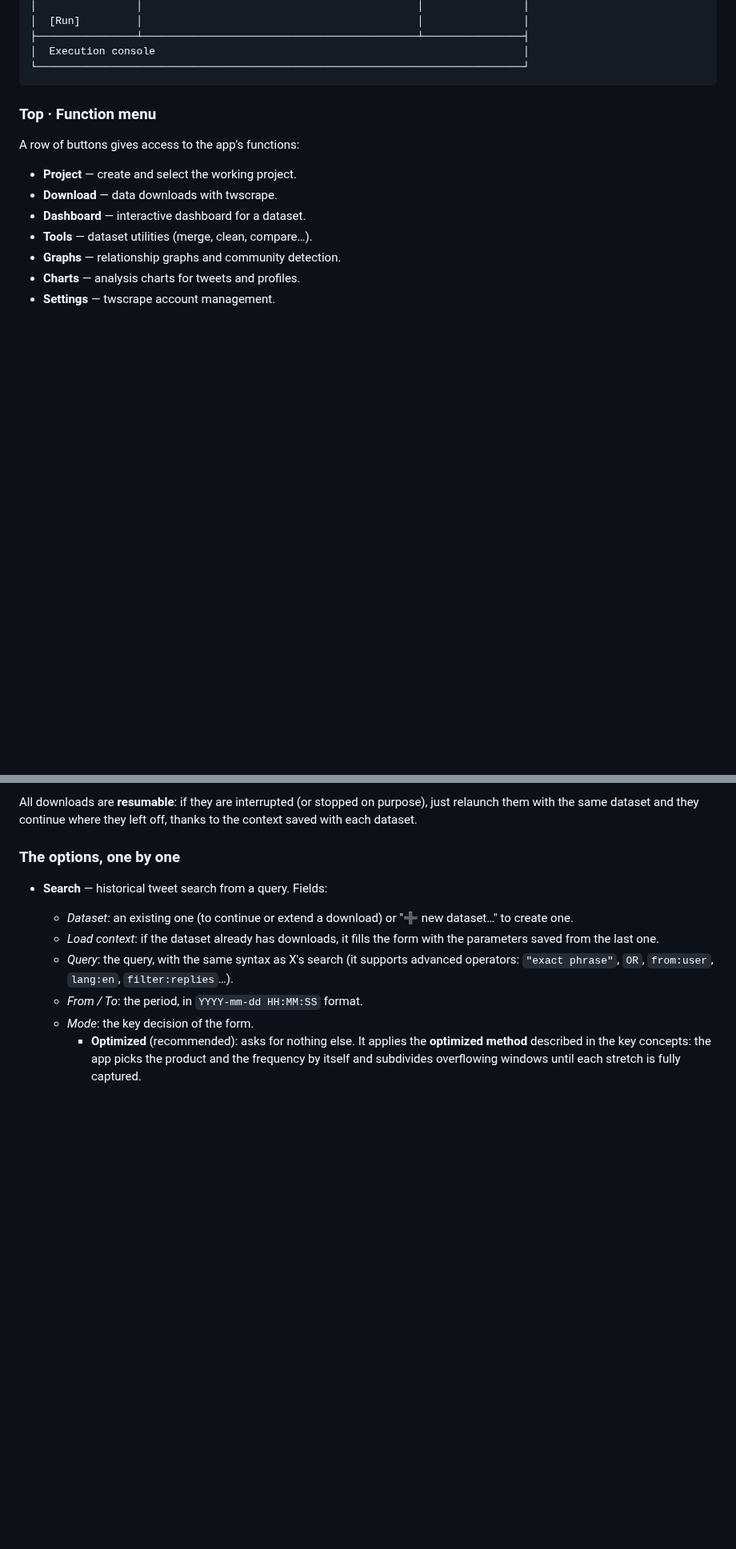
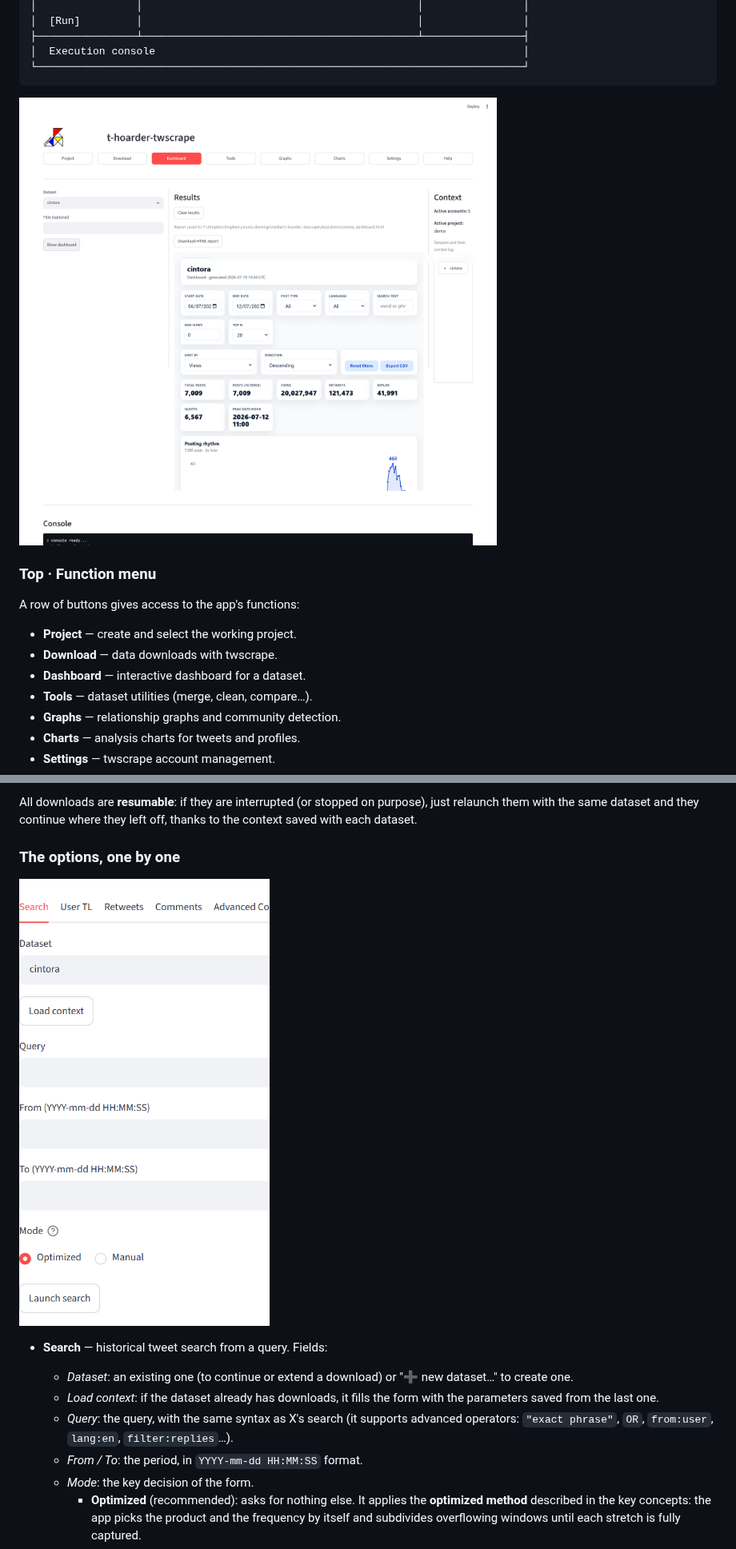
Before and after one commit to congosto/t-hoarder-twscrape, a Markdown page: docs/user-guide.en.md, 2 parts joined by grey strips. Shown at 80% size. Drawn GitHub-style; pictures changed too: docs/img/app_overview.png (added), docs/img/download_search.png (added); blank space fills up the shorter version.

````diff
--- a/docs/user-guide.en.md
+++ b/docs/user-guide.en.md
@@ -40,6 +40,8 @@ operation, and the result appears in the center.
 │  Execution console                                                           │
 └──────────────────────────────────────────────────────────────────────────────┘
 ```
+
+![The app and its five zones: top menu, form on the left, results in the center (a dashboard), context on the right and console at the bottom](img/app_overview.png)
 
 ### Top · Function menu
 
@@ -202,6 +204,8 @@ they left off, thanks to the context saved with each dataset.
 
 ### The options, one by one
 
+![The Search form: dataset, query, dates and the Optimized mode](img/download_search.png)
+
 - **Search** — historical tweet search from a query. Fields:
   - *Dataset*: an existing one (to continue or extend a download) or
     "➕ new dataset…" to create one.
````
Also changed, not shown: other parts of docs/user-guide.en.md (+2 -0 lines), docs/guia-de-uso.md (+6 -0 lines), docs/img/dashboard.png (added).
